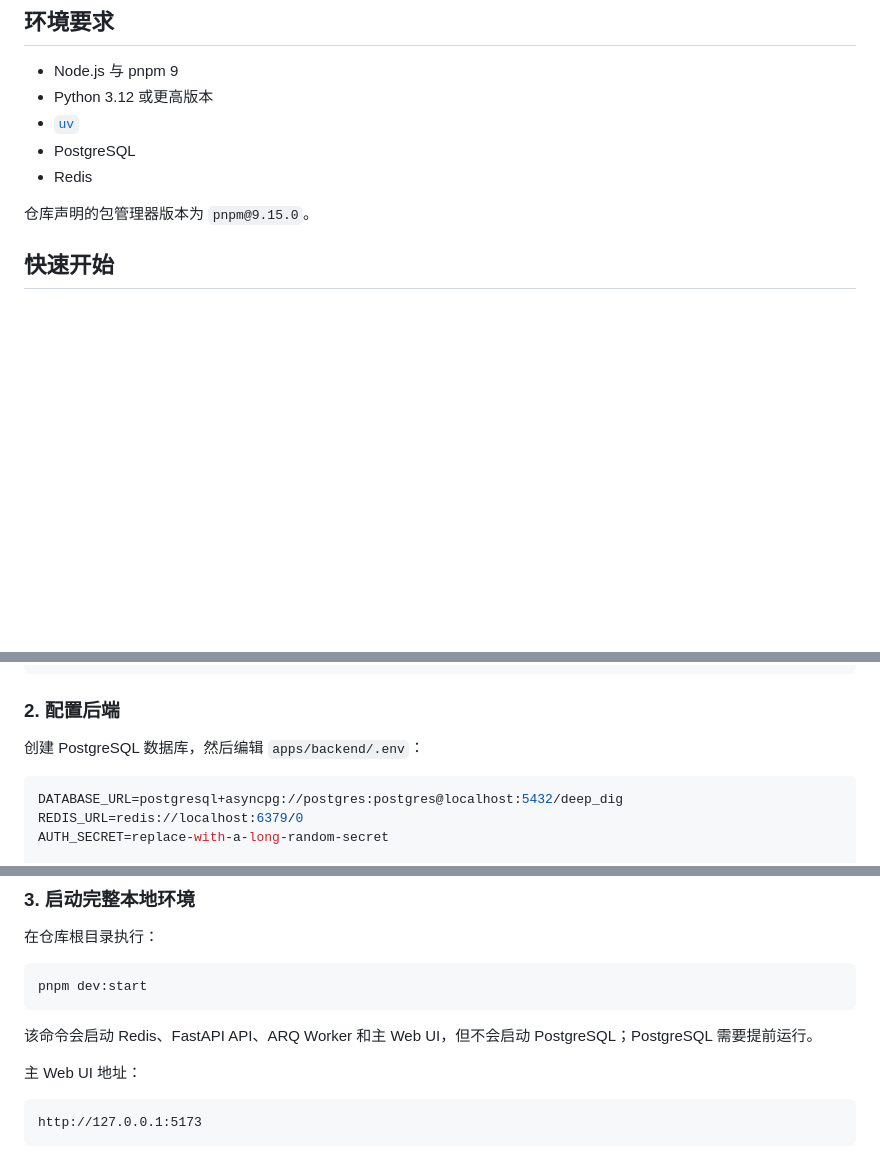
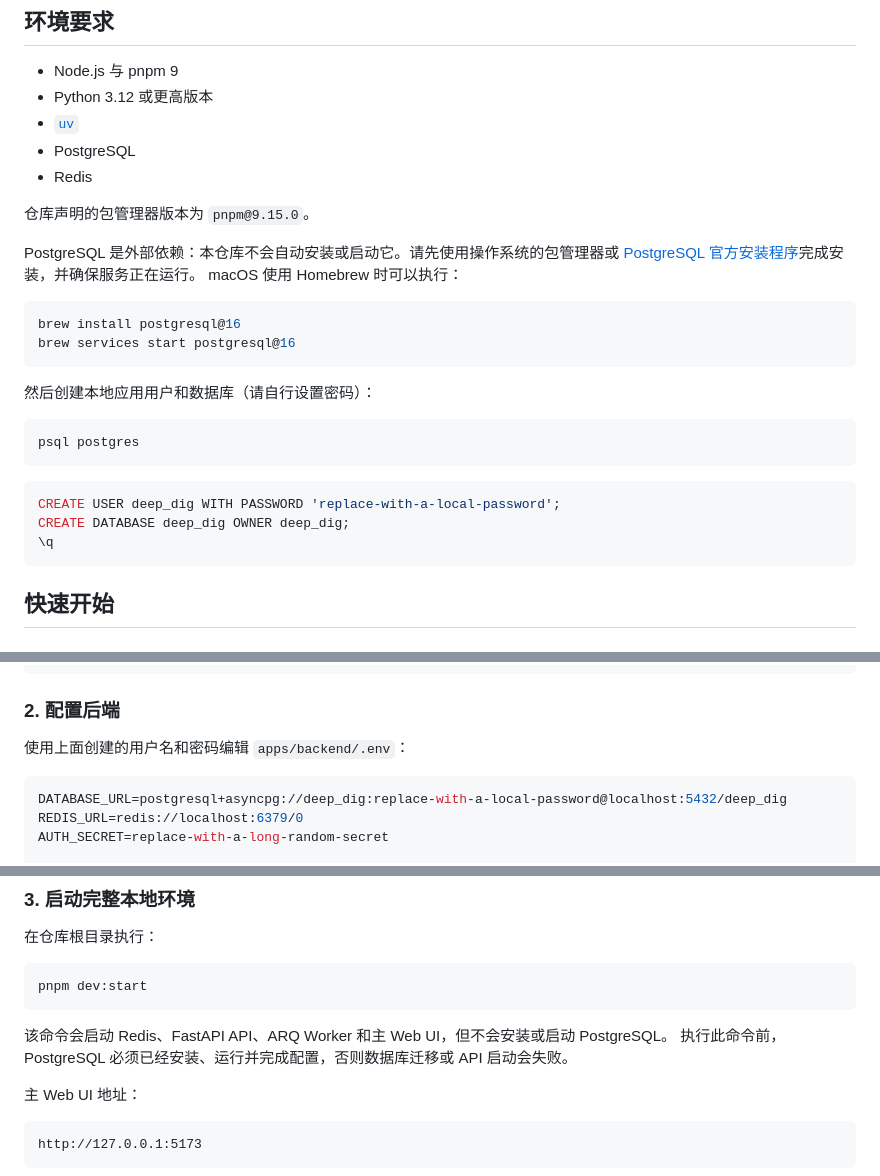
Before and after one commit to cpb-cbb/deep-dig, a Markdown page: README.zh-CN.md, 3 parts joined by grey strips. Rendered like a GitHub page; blank space fills up the shorter version.

Commit message:
docs: clarify PostgreSQL setup requirements

````diff
--- a/README.zh-CN.md
+++ b/README.zh-CN.md
@@ -55,6 +55,27 @@ PDF
 
 仓库声明的包管理器版本为 `pnpm@9.15.0`。
 
+PostgreSQL 是外部依赖：本仓库不会自动安装或启动它。请先使用操作系统的包管理器或
+[PostgreSQL 官方安装程序](https://www.postgresql.org/download/)完成安装，并确保服务正在运行。
+macOS 使用 Homebrew 时可以执行：
+
+```bash
+brew install postgresql@16
+brew services start postgresql@16
+```
+
+然后创建本地应用用户和数据库（请自行设置密码）：
+
+```bash
+psql postgres
+```
+
+```sql
+CREATE USER deep_dig WITH PASSWORD 'replace-with-a-local-password';
+CREATE DATABASE deep_dig OWNER deep_dig;
+\q
+```
+
 ## 快速开始
 
 ### 1. 安装依赖
@@ -71,10 +92,10 @@ cp .env.example .env
 
 ### 2. 配置后端
 
-创建 PostgreSQL 数据库，然后编辑 `apps/backend/.env`：
+使用上面创建的用户名和密码编辑 `apps/backend/.env`：
 
 ```env
-DATABASE_URL=postgresql+asyncpg://postgres:postgres@localhost:5432/deep_dig
+DATABASE_URL=postgresql+asyncpg://deep_dig:replace-with-a-local-password@localhost:5432/deep_dig
 REDIS_URL=redis://localhost:6379/0
 AUTH_SECRET=replace-with-a-long-random-secret
 
@@ -104,8 +125,8 @@ cp apps/desktop/.env.example apps/desktop/.env
 pnpm dev:start
 ```
 
-该命令会启动 Redis、FastAPI API、ARQ Worker 和主 Web UI，但不会启动 PostgreSQL；PostgreSQL
-需要提前运行。
+该命令会启动 Redis、FastAPI API、ARQ Worker 和主 Web UI，但不会安装或启动 PostgreSQL。
+执行此命令前，PostgreSQL 必须已经安装、运行并完成配置，否则数据库迁移或 API 启动会失败。
 
 主 Web UI 地址：
 
````
Also changed, not shown: README.md (+23 -2 lines).
